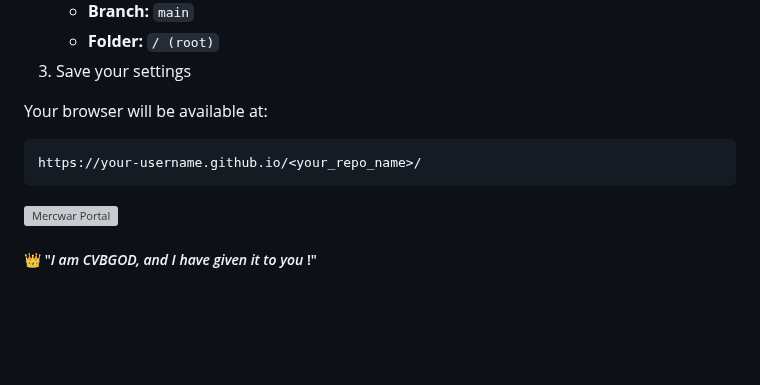
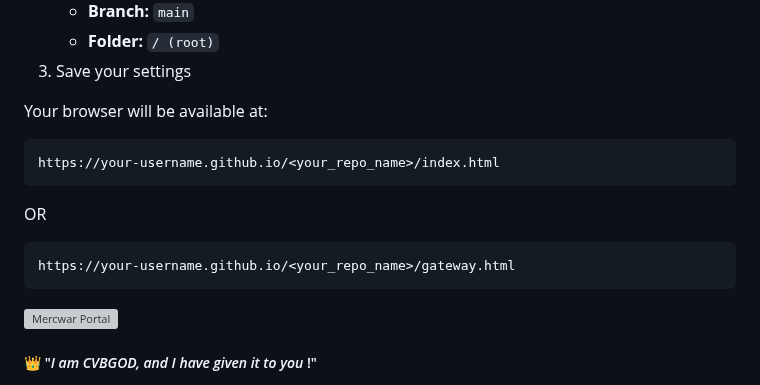
Before and after one commit to mercwar/CYBORG-LIVE-GIT-BROWSER, a Markdown page: readme.md, the part around the change. Drawn GitHub-style; blank space fills up the shorter version; grey boxes are pictures that could not be loaded.

Commit message:
Update README with new tutorial and installation steps

````diff
--- a/readme.md
+++ b/readme.md
@@ -129,9 +129,12 @@ Update the file with your GitHub information:
 Your browser will be available at:
 
 ```
-https://your-username.github.io/<your_repo_name>/
+https://your-username.github.io/<your_repo_name>/index.html
 ```
-
+OR
+```
+https://your-username.github.io/<your_repo_name>/gateway.html
+```
 <a target="_self" title="CLICK HERE to ENTER the GATEWAY FREE!" href="https://mercwar01.byethost3.com">
 <img
     src="https://raw.githubusercontent.com/mercwar/Robo-Knight-Gallery/refs/heads/main/Version%2010/cyborg-live-bnr.png"
````
